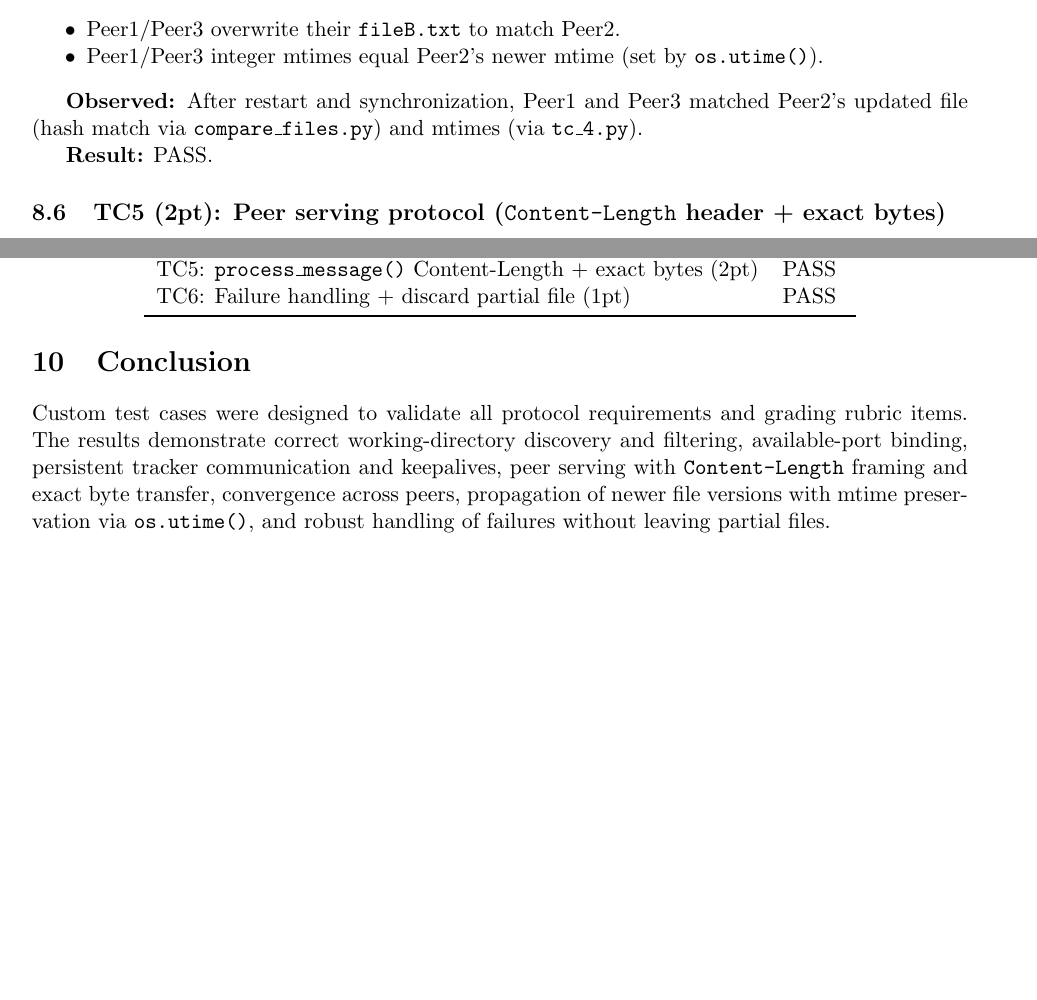
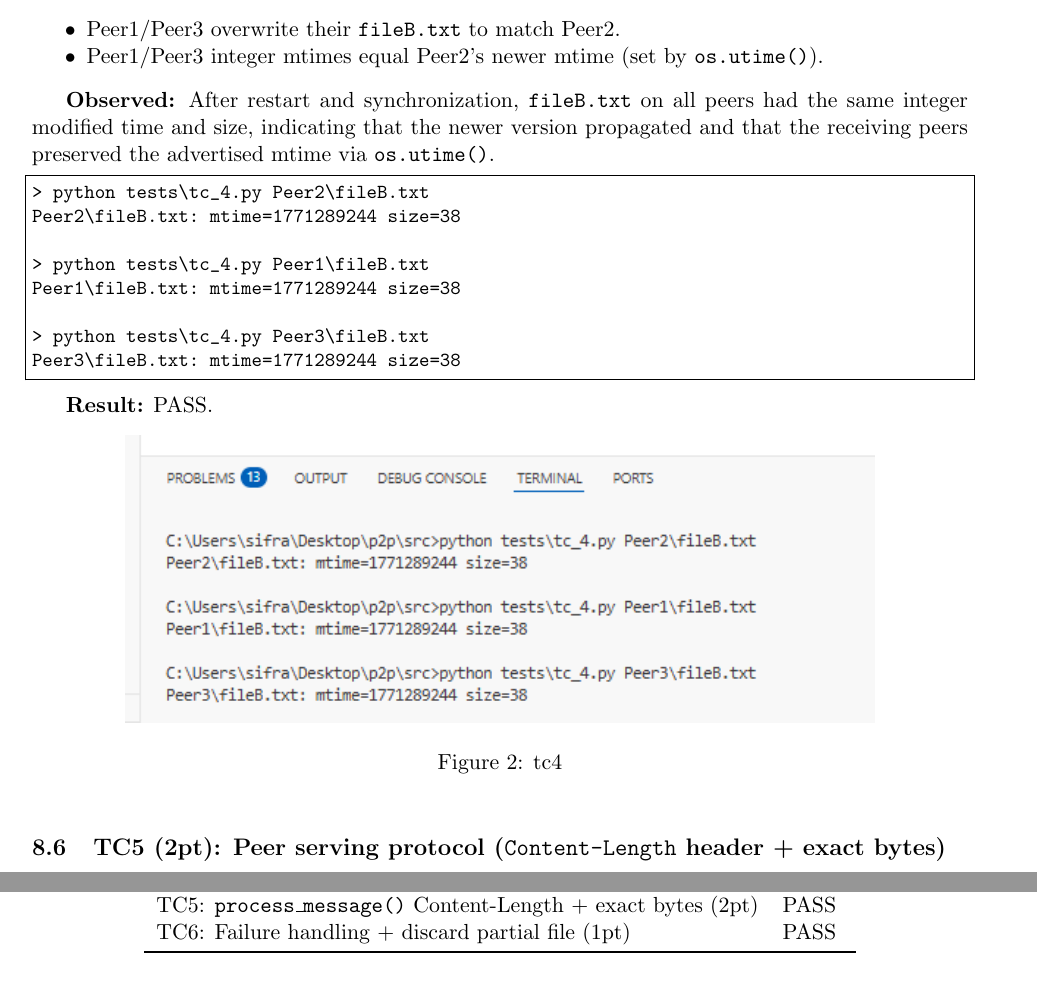
Before and after one commit to ZifanSi/p2p-file-synchronizer, a LaTeX document (docs/report.tex): two parts of pages 7 and 8 of 8, joined at a grey line, cut so that both start at the same text, the shorter picture padded with empty space. Compiled offline with pdfLaTeX.

Commit message:
Update tc4, tc6 with runs

```diff
--- a/docs/report.tex
+++ b/docs/report.tex
@@ -331,9 +328,25 @@ python tests\compare_files.py Peer2\fileB.txt Peer3\fileB.txt
   \item Peer1/Peer3 integer mtimes equal Peer2's newer mtime (set by \texttt{os.utime()}).
 \end{itemize}
 
-\textbf{Observed:} After restart and synchronization, Peer1 and Peer3 matched Peer2's updated file (hash match via \texttt{compare\_files.py}) and mtimes (via \texttt{tc\_4.py}).
+\textbf{Observed:} After restart and synchronization, \texttt{fileB.txt} on all peers had the same integer modified time and size, indicating that the newer version propagated and that the receiving peers preserved the advertised mtime via \texttt{os.utime()}.
+\begin{lstlisting}
+> python tests\tc_4.py Peer2\fileB.txt
+Peer2\fileB.txt: mtime=1771289244 size=38
+
+> python tests\tc_4.py Peer1\fileB.txt
+Peer1\fileB.txt: mtime=1771289244 size=38
+
+> python tests\tc_4.py Peer3\fileB.txt
+Peer3\fileB.txt: mtime=1771289244 size=38
+\end{lstlisting}
 
 \textbf{Result:} PASS.
+\begin{figure}[h]
+    \centering
+    \includegraphics[width=0.8\textwidth]{tc4.png}
+    \caption{tc4}
+    \label{fig:tc4}
+\end{figure}
 
 \subsection{TC5 (2pt): Peer serving protocol (\texttt{Content-Length} header + exact bytes)}
 \textbf{Goal:} Verify server replies with correct header and sends exactly that many bytes.
@@ -412,7 +425,4 @@ TC6: Failure handling + discard partial file (1pt) & PASS \\
 \end{tabular}
 \end{center}
 
-\section{Conclusion}
-Custom test cases were designed to validate all protocol requirements and grading rubric items. The results demonstrate correct working-directory discovery and filtering, available-port binding, persistent tracker communication and keepalives, peer serving with \texttt{Content-Length} framing and exact byte transfer, convergence across peers, propagation of newer file versions with mtime preservation via \texttt{os.utime()}, and robust handling of failures without leaving partial files.
-
 \end{document}
```
Also changed, not shown: docs/report.pdf, docs/tc4.png (added), docs/report.tex (7 more changed lines), 4 other files.
